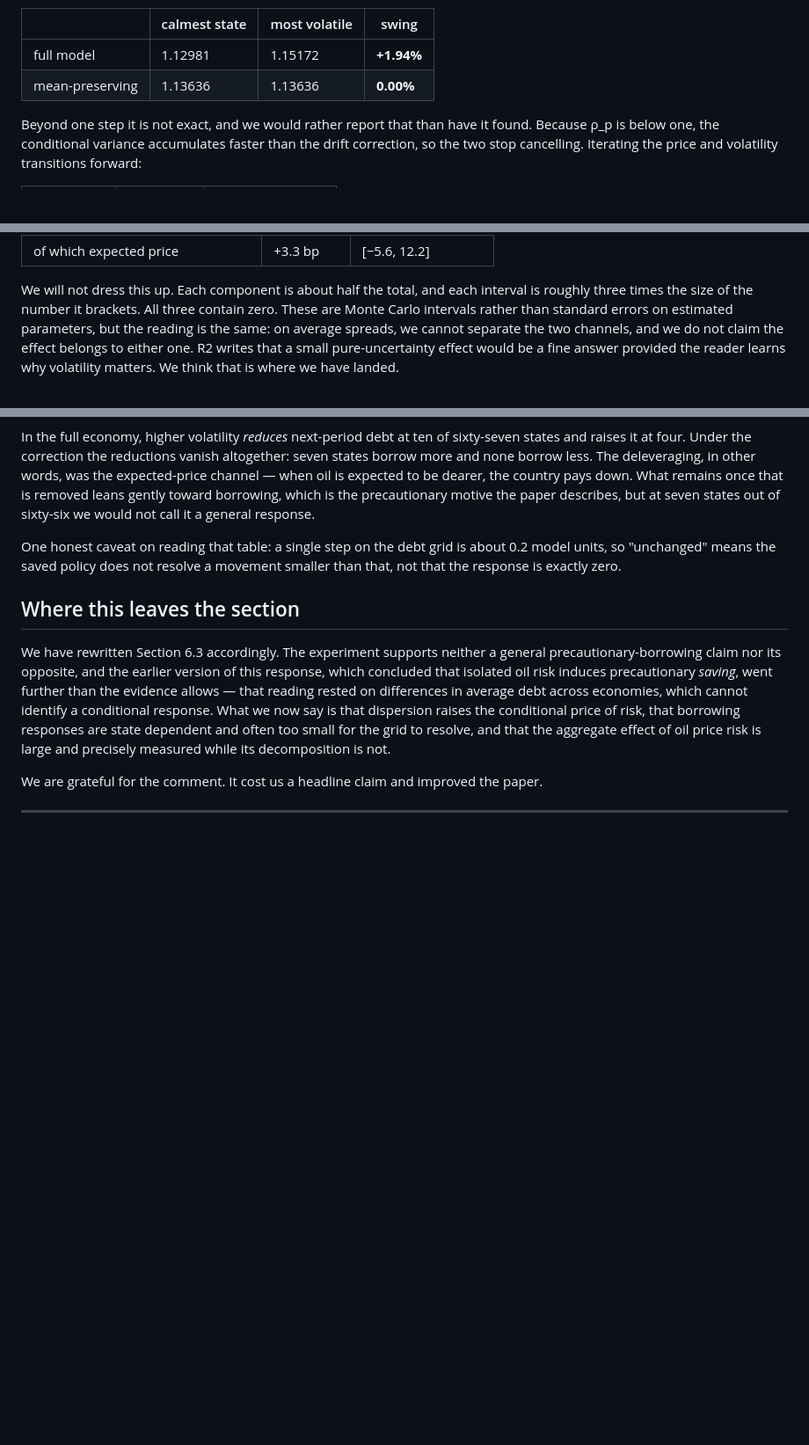
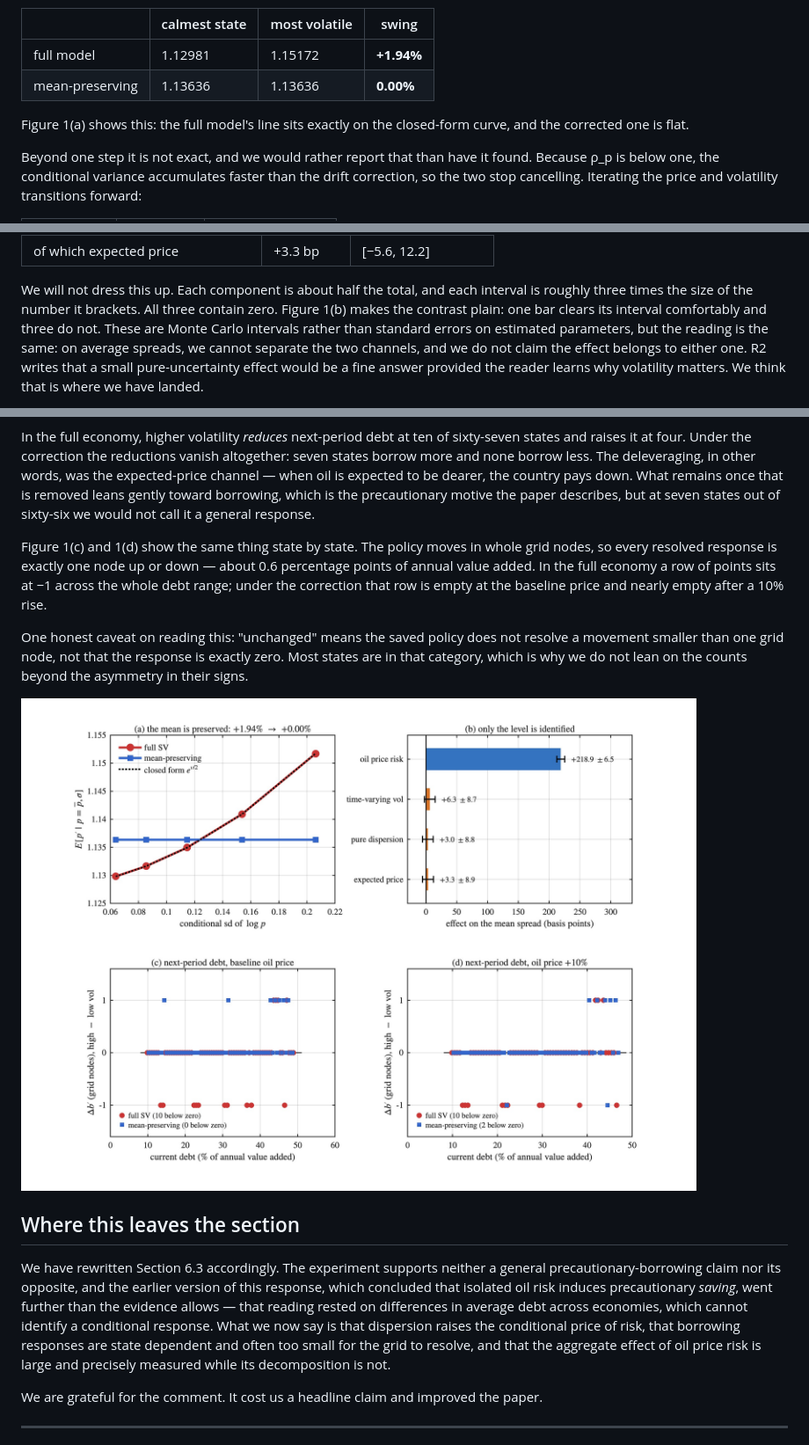
Before and after one commit to farzana-alamgir/JEDC-submission, a Markdown page: results/response_R2M1_R1M2.md, 3 parts joined by grey strips. Shown at 88% size. Drawn GitHub-style; pictures changed too: results/decomposition_spdebt/FIGURE_decomposition.jpg; blank space fills up the shorter version.

```diff
--- a/results/response_R2M1_R1M2.md
+++ b/results/response_R2M1_R1M2.md
@@ -46,6 +46,9 @@ states to eight decimal places.
 | full model | 1.12981 | 1.15172 | **+1.94%** |
 | mean-preserving | 1.13636 | 1.13636 | **0.00%** |
 
+Figure 1(a) shows this: the full model's line sits exactly on the closed-form
+curve, and the corrected one is flat.
+
 Beyond one step it is not exact, and we would rather report that than have it
 found. Because ρ_p is below one, the conditional variance accumulates faster
 than the drift correction, so the two stop cancelling. Iterating the price and
@@ -85,7 +88,8 @@ dispersion part and an expected-price part.
 
 We will not dress this up. Each component is about half the total, and each
 interval is roughly three times the size of the number it brackets. All three
-contain zero. These are Monte Carlo intervals rather than standard errors on
+contain zero. Figure 1(b) makes the contrast plain: one bar clears its interval
+comfortably and three do not. These are Monte Carlo intervals rather than standard errors on
 estimated parameters, but the reading is the same: on average spreads, we cannot
 separate the two channels, and we do not claim the effect belongs to either one.
 R2 writes that a small pure-uncertainty effect would be a fine answer provided
@@ -134,9 +138,18 @@ leans gently toward borrowing, which is the precautionary motive the paper
 describes, but at seven states out of sixty-six we would not call it a general
 response.
 
-One honest caveat on reading that table: a single step on the debt grid is about
-0.2 model units, so "unchanged" means the saved policy does not resolve a
-movement smaller than that, not that the response is exactly zero.
+Figure 1(c) and 1(d) show the same thing state by state. The policy moves in
+whole grid nodes, so every resolved response is exactly one node up or down —
+about 0.6 percentage points of annual value added. In the full economy a row of
+points sits at −1 across the whole debt range; under the correction that row is
+empty at the baseline price and nearly empty after a 10% rise.
+
+One honest caveat on reading this: "unchanged" means the saved policy does not
+resolve a movement smaller than one grid node, not that the response is exactly
+zero. Most states are in that category, which is why we do not lean on the
+counts beyond the asymmetry in their signs.
+
+![**Figure 1.** (a) Expected next-period oil price by volatility state, at a common current price, for the full and mean-preserving economies, with the closed-form log-normal prediction overlaid. (b) The channel decomposition with 95% simulation intervals. (c, d) High-minus-low volatility change in next-period debt across the debt grid at median endowment, at the baseline oil price and after a 10% rise; one grid node is about 0.6 percentage points of annual value added, and only states repaying at both volatility extremes are shown.](decomposition_spdebt/FIGURE_decomposition.jpg)
 
 ## Where this leaves the section
 
```
Also changed, not shown: 5 other files.
